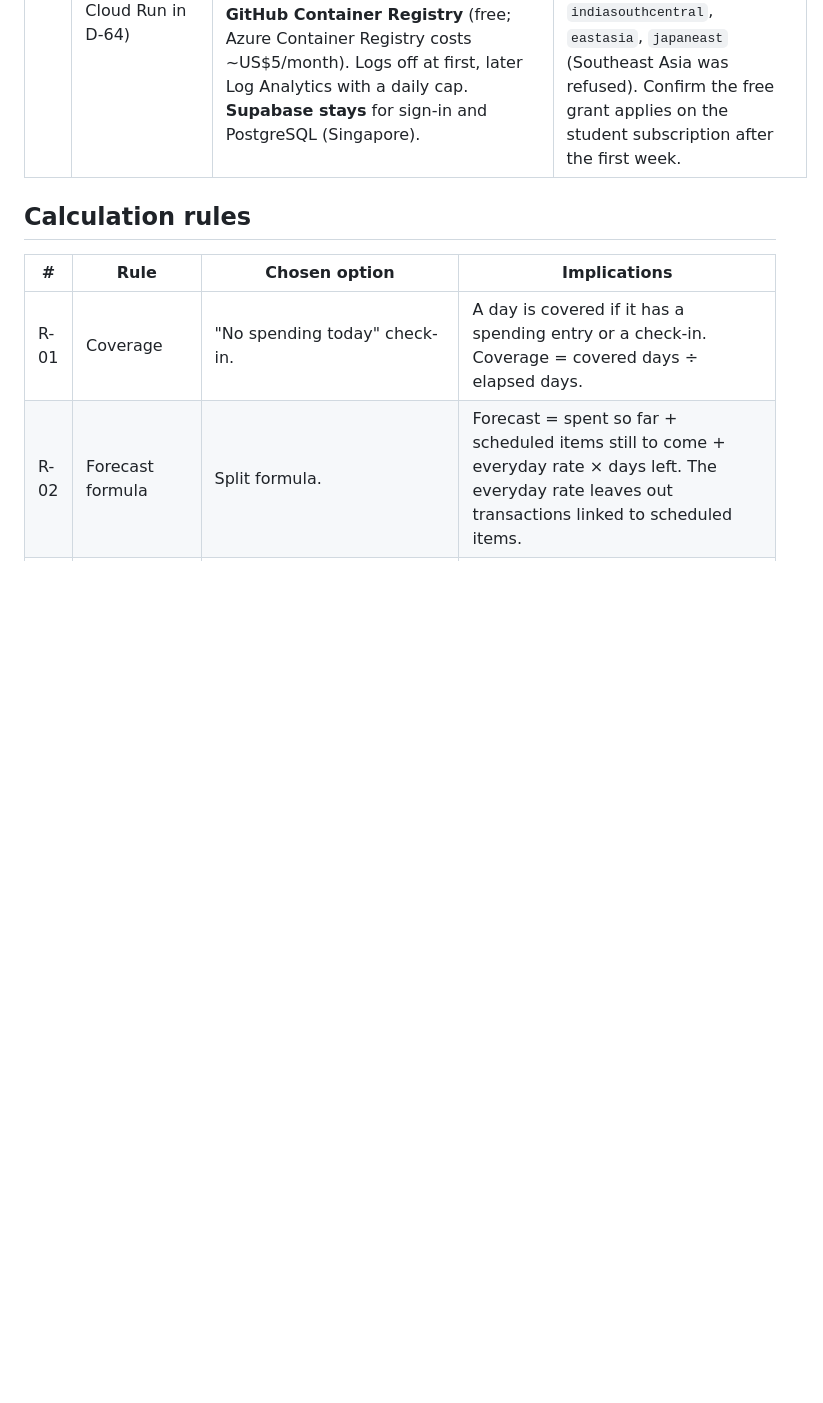
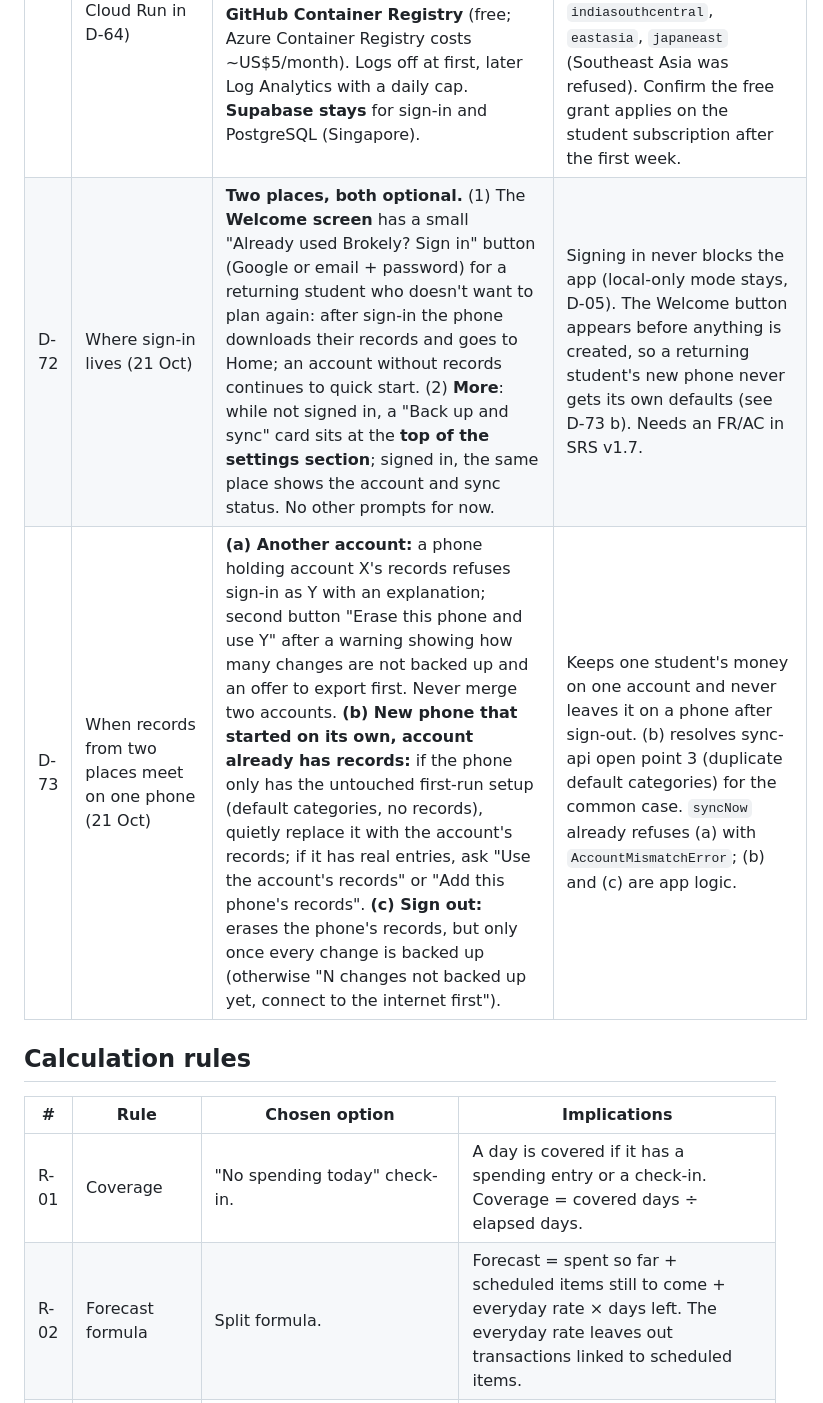
Before and after one commit to Elias-717/brokely, a Markdown page: docs/project/decision-log.md, the part around the change. Drawn GitHub-style; blank space fills up the shorter version.

Commit message:
docs: sign-in places (D-72) and records meeting on one phone (D-73)
Co-Authored-By: Claude Opus 5.5 <noreply@anthropic.com>

```diff
--- a/docs/project/decision-log.md
+++ b/docs/project/decision-log.md
@@ -77,6 +77,8 @@ Decisions D-01 to D-09 and R-01 to R-08 were taken on 19 Oct 2026 while reviewin
 | D-69 | A tip after every expense (21 Oct, changes D-67's cap) | **No daily limit: every saved expense shows a money tip** (the 3-a-day default made tips stop after the third entry). Tips still don't repeat until most have been shown, and the Settings switch still turns them off. | `TIPS_PER_DAY` is kept (now unlimited) so a cap can return after the pilot if students find it too much. |
 | D-70 | Up to 10 tips a day (21 Oct, replaces D-69) | **At most 10 money tips a day**, one after each expense until then. | A tip after nearly every expense for typical students (2–5 entries a day), never a flood for heavy loggers. `TIPS_PER_DAY = 10`. |
 | D-71 | Sync API on Azure Container Apps, East Asia (21 Oct, replaces Cloud Run in D-64) | **The Fastify sync API runs on Azure Container Apps, Consumption plan, region East Asia (Hong Kong)** (Container Apps isn't offered in Malaysia West; created 21 Oct, URL `https://brokely-api.ashyglacier-36b03c11.eastasia.azurecontainerapps.io`, quickstart image for now), resource group `brokely-rg`, app `brokely-api`, environment `brokely-env`. Images on **GitHub Container Registry** (free; Azure Container Registry costs ~US$5/month). Logs off at first, later Log Analytics with a daily cap. **Supabase stays** for sign-in and PostgreSQL (Singapore). | Same free monthly grant as Cloud Run (180,000 vCPU-s, 2 M requests), scales to zero, **no credit card** and US$100 a year with Azure for Students; when credit runs out services stop instead of billing. The student subscription only allows `indonesiacentral`, `malaysiawest`, `indiasouthcentral`, `eastasia`, `japaneast` (Southeast Asia was refused). Confirm the free grant applies on the student subscription after the first week. |
+| D-72 | Where sign-in lives (21 Oct) | **Two places, both optional.** (1) The **Welcome screen** has a small "Already used Brokely? Sign in" button (Google or email + password) for a returning student who doesn't want to plan again: after sign-in the phone downloads their records and goes to Home; an account without records continues to quick start. (2) **More**: while not signed in, a "Back up and sync" card sits at the **top of the settings section**; signed in, the same place shows the account and sync status. No other prompts for now. | Signing in never blocks the app (local-only mode stays, D-05). The Welcome button appears before anything is created, so a returning student's new phone never gets its own defaults (see D-73 b). Needs an FR/AC in SRS v1.7. |
+| D-73 | When records from two places meet on one phone (21 Oct) | **(a) Another account:** a phone holding account X's records refuses sign-in as Y with an explanation; second button "Erase this phone and use Y" after a warning showing how many changes are not backed up and an offer to export first. Never merge two accounts. **(b) New phone that started on its own, account already has records:** if the phone only has the untouched first-run setup (default categories, no records), quietly replace it with the account's records; if it has real entries, ask "Use the account's records" or "Add this phone's records". **(c) Sign out:** erases the phone's records, but only once every change is backed up (otherwise "N changes not backed up yet, connect to the internet first"). | Keeps one student's money on one account and never leaves it on a phone after sign-out. (b) resolves sync-api open point 3 (duplicate default categories) for the common case. `syncNow` already refuses (a) with `AccountMismatchError`; (b) and (c) are app logic. |
 
 ## Calculation rules
 
```
Also changed, not shown: AGENTS.md (+2 -2 lines).
